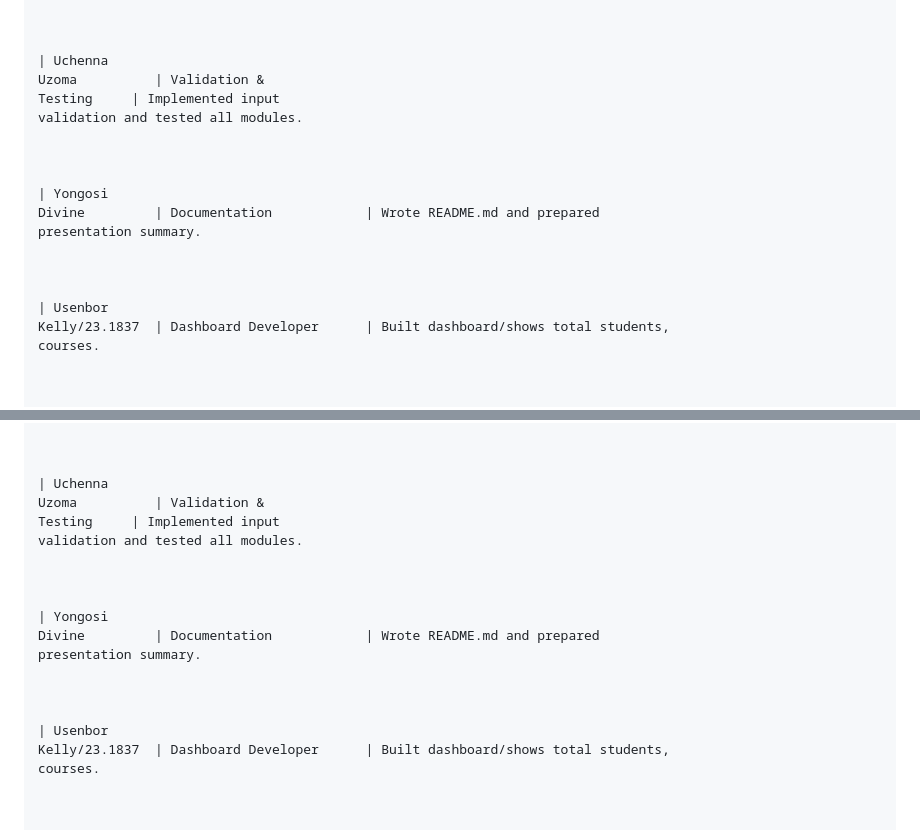
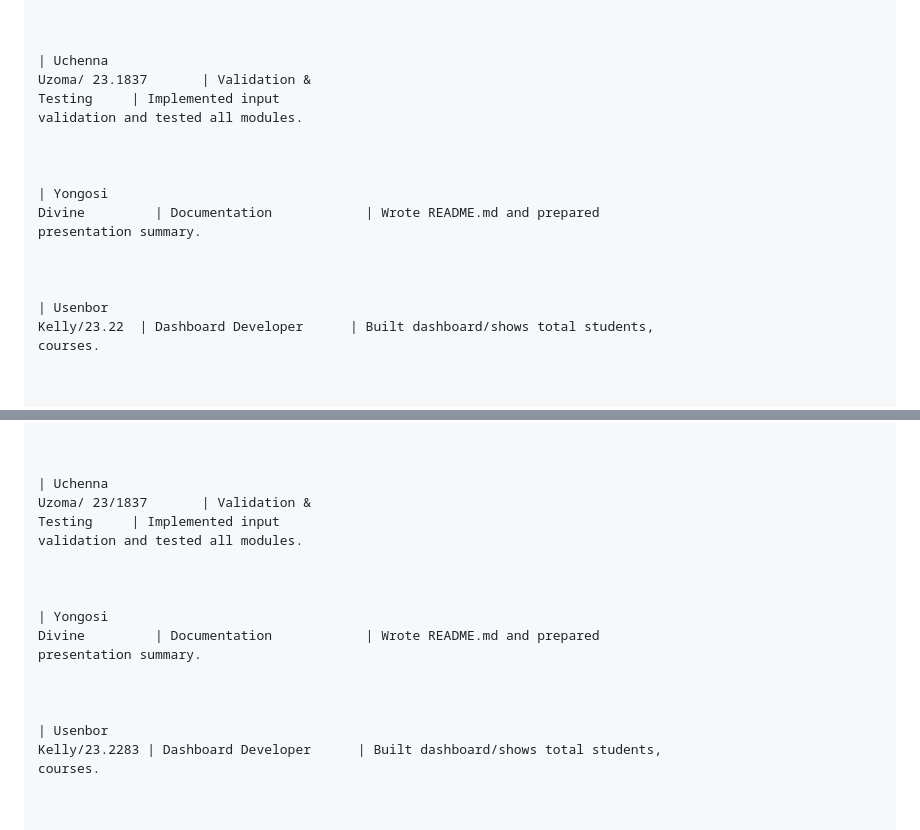
Before and after one commit to uchennauzoma2006-oss/GROUP-9-PHP-ASSIGNMENT-, a Markdown page: Readme.md, 2 parts joined by grey strips. Rendered like a GitHub page.

```diff
--- a/Readme.md
+++ b/Readme.md
@@ -448,7 +448,7 @@ and tables.
 
 
 | Uchenna
-Uzoma          | Validation &
+Uzoma/ 23.1837       | Validation &
 Testing     | Implemented input
 validation and tested all modules.
 
@@ -461,7 +461,7 @@ presentation summary.
 
 
 | Usenbor
-Kelly/23.1837  | Dashboard Developer      | Built dashboard/shows total students,
+Kelly/23.22  | Dashboard Developer      | Built dashboard/shows total students,
 courses.
 
 
@@ -1049,7 +1049,7 @@ and tables.
 
 
 | Uchenna
-Uzoma          | Validation &
+Uzoma/ 23/1837       | Validation &
 Testing     | Implemented input
 validation and tested all modules.
 
@@ -1062,7 +1062,7 @@ presentation summary.
 
 
 | Usenbor
-Kelly/23.1837  | Dashboard Developer      | Built dashboard/shows total students,
+Kelly/23.2283 | Dashboard Developer      | Built dashboard/shows total students,
 courses.
 
 
```
